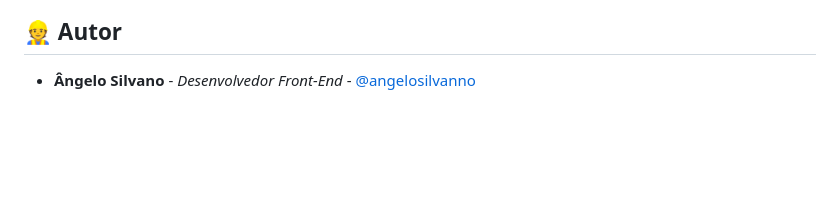
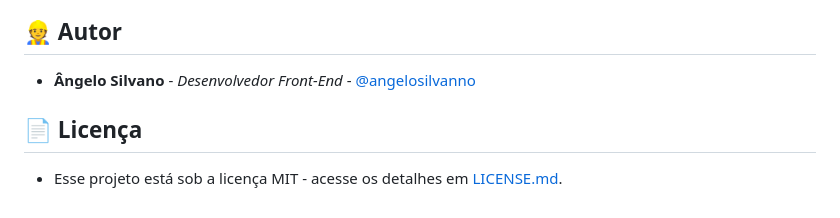
Before and after one commit to angelosilvanno/Mentoring, a Markdown page: README.md, the part around the change. Drawn GitHub-style; blank space fills up the shorter version.

```diff
--- a/README.md
+++ b/README.md
@@ -91,3 +91,7 @@ Para executar este projeto localmente, você precisará ter o Node.js e o NPM in
 ## 👷 Autor
 
 *   **Ângelo Silvano** - *Desenvolvedor Front-End* - [@angelosilvanno](https://github.com/angelosilvanno)
+
+## 📄 Licença
+
+* Esse projeto está sob a licença MIT - acesse os detalhes em [LICENSE.md](https://github.com/angelosilvanno/Mentoring?tab=MIT-1-ov-file).
```
